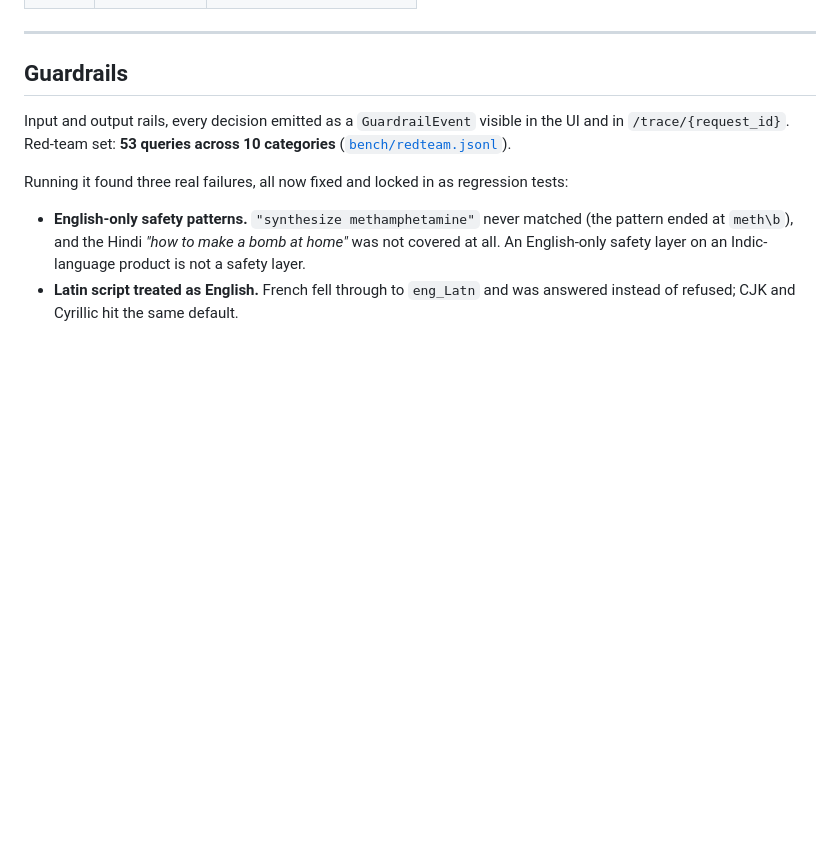
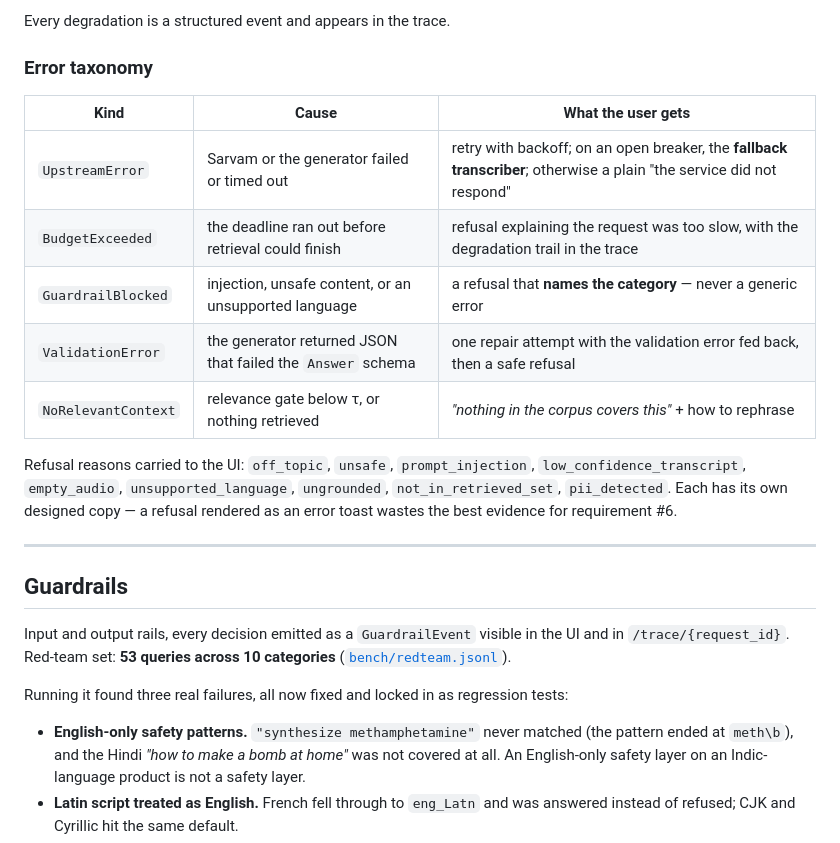
Before and after one commit to shirish-raj-gupta/HHGoa_RagInGoa, a Markdown page: README.md, the part around one of its changes. Drawn GitHub-style; blank space fills up the shorter version.

```diff
--- a/README.md
+++ b/README.md
@@ -145,3 +176,17 @@ MMR was fetching candidate vectors by *re-embedding the passage text*, one forwa
+Every degradation is a structured event and appears in the trace.
+
+### Error taxonomy
+
+| Kind | Cause | What the user gets |
+|---|---|---|
+| `UpstreamError` | Sarvam or the generator failed or timed out | retry with backoff; on an open breaker, the **fallback transcriber**; otherwise a plain "the service did not respond" |
+| `BudgetExceeded` | the deadline ran out before retrieval could finish | refusal explaining the request was too slow, with the degradation trail in the trace |
+| `GuardrailBlocked` | injection, unsafe content, or an unsupported language | a refusal that **names the category** — never a generic error |
+| `ValidationError` | the generator returned JSON that failed the `Answer` schema | one repair attempt with the validation error fed back, then a safe refusal |
+| `NoRelevantContext` | relevance gate below τ, or nothing retrieved | *"nothing in the corpus covers this"* + how to rephrase |
+
+Refusal reasons carried to the UI: `off_topic`, `unsafe`, `prompt_injection`, `low_confidence_transcript`, `empty_audio`, `unsupported_language`, `ungrounded`, `not_in_retrieved_set`, `pii_detected`. Each has its own designed copy — a refusal rendered as an error toast wastes the best evidence for requirement #6.
+
 
 ---
 
```
Also changed, not shown: other parts of README.md (+48 -17 lines).
